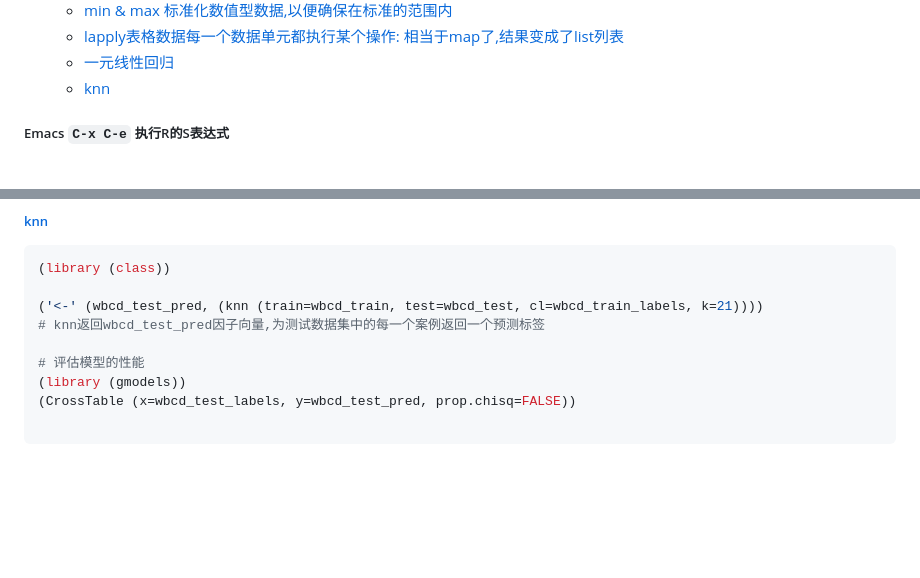
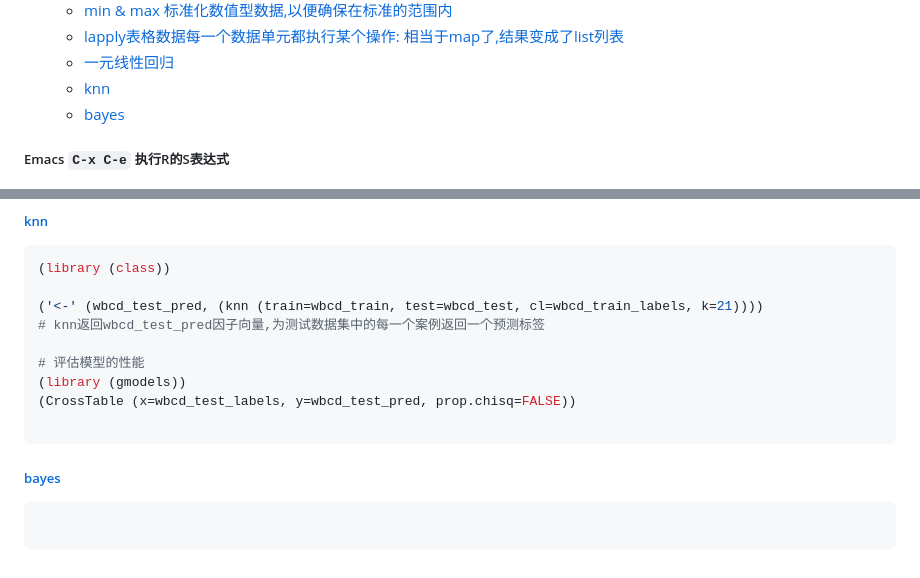
Before and after one commit to xlisp/visualization-machine-learning, a Markdown page: README.md, 2 parts joined by grey strips. Drawn GitHub-style; blank space fills up the shorter version.

Commit message:
自然语言处理: 贝叶斯垃圾邮件分类

````diff
--- a/README.md
+++ b/README.md
@@ -22,6 +22,7 @@
     - [lapply表格数据每一个数据单元都执行某个操作: 相当于map了,结果变成了list列表](#lapply%E8%A1%A8%E6%A0%BC%E6%95%B0%E6%8D%AE%E6%AF%8F%E4%B8%80%E4%B8%AA%E6%95%B0%E6%8D%AE%E5%8D%95%E5%85%83%E9%83%BD%E6%89%A7%E8%A1%8C%E6%9F%90%E4%B8%AA%E6%93%8D%E4%BD%9C-%E7%9B%B8%E5%BD%93%E4%BA%8Emap%E4%BA%86%E7%BB%93%E6%9E%9C%E5%8F%98%E6%88%90%E4%BA%86list%E5%88%97%E8%A1%A8)
     - [一元线性回归](#%E4%B8%80%E5%85%83%E7%BA%BF%E6%80%A7%E5%9B%9E%E5%BD%92)
     - [knn](#knn)
+    - [bayes](#bayes)
 
 ##### Emacs `C-x C-e` 执行R的S表达式
 * `el-get-install ESS `
@@ -310,3 +311,7 @@ $texture_mean
 (CrossTable (x=wbcd_test_labels, y=wbcd_test_pred, prop.chisq=FALSE))
 
 ```
+##### [bayes](./bayes.R)
+```r
+
+```
````
Also changed, not shown: wordcloud_01.png (added), 1 other file.
